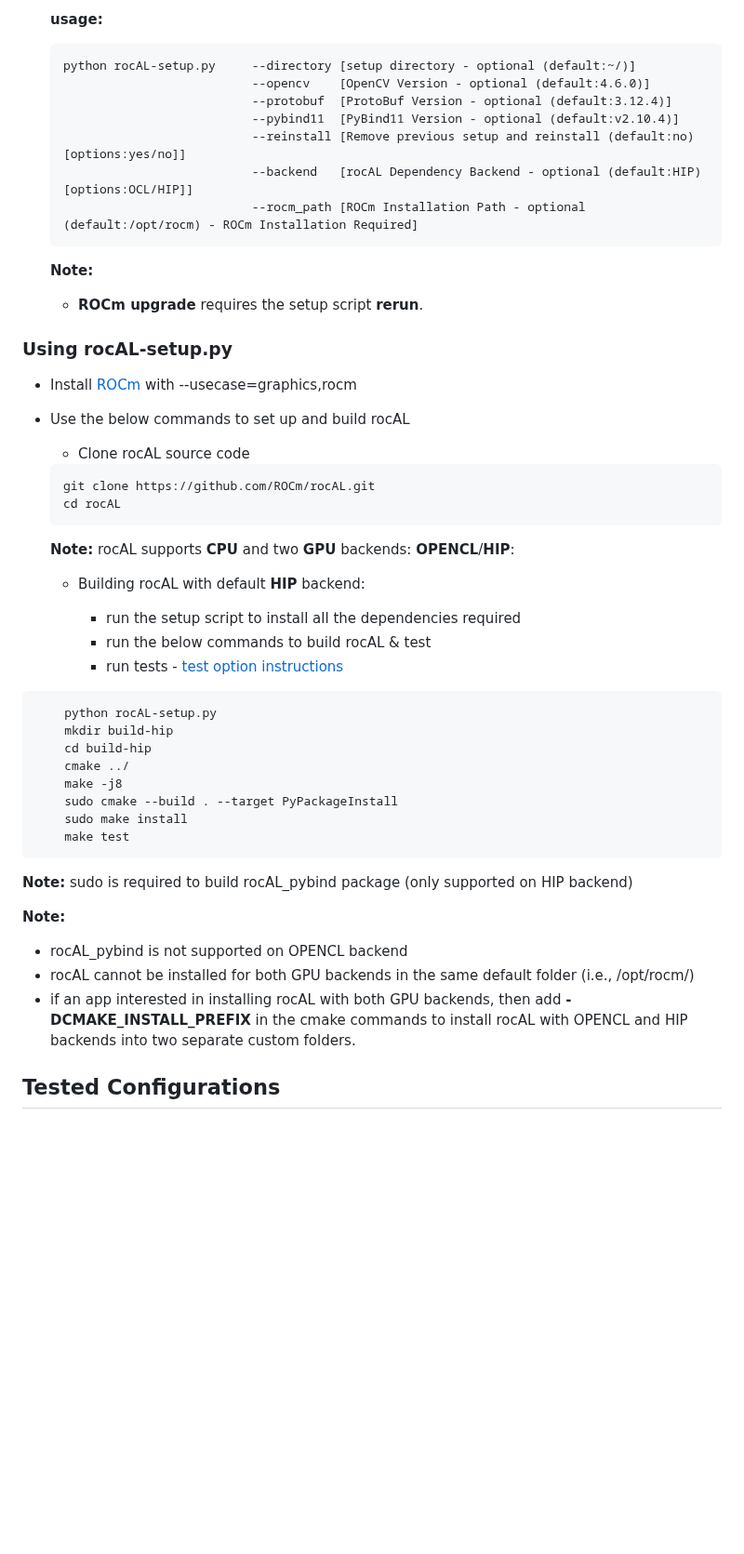
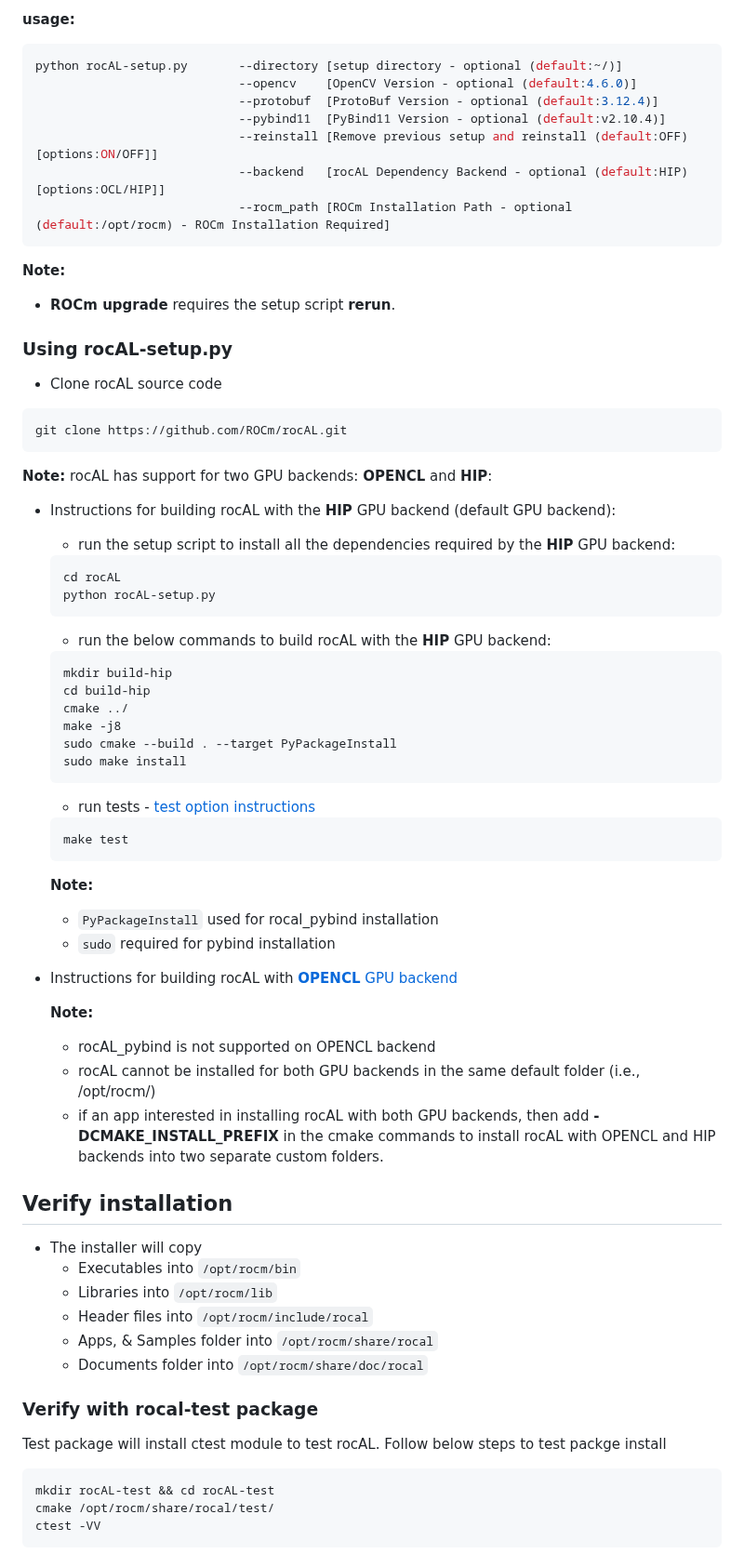
Before and after one commit to ROCm/rocAL, a Markdown page: README.md, the part around one of its changes. Shown at 93% size. Rendered like a GitHub page; blank space fills up the shorter version.

````diff
--- a/README.md
+++ b/README.md
@@ -108,49 +124,54 @@ For the convenience of the developer, we here provide the setup script which wil
 
-  **usage:**
+**usage:**
 
-  ```
-  python rocAL-setup.py     --directory [setup directory - optional (default:~/)]
+```shell
+python rocAL-setup.py       --directory [setup directory - optional (default:~/)]
                             --opencv    [OpenCV Version - optional (default:4.6.0)]
                             --protobuf  [ProtoBuf Version - optional (default:3.12.4)]
                             --pybind11  [PyBind11 Version - optional (default:v2.10.4)]
-                            --reinstall [Remove previous setup and reinstall (default:no)[options:yes/no]]
+                            --reinstall [Remove previous setup and reinstall (default:OFF)[options:ON/OFF]]
                             --backend   [rocAL Dependency Backend - optional (default:HIP) [options:OCL/HIP]]
                             --rocm_path [ROCm Installation Path - optional (default:/opt/rocm) - ROCm Installation Required]
-  ```
-  **Note:**
-    * **ROCm upgrade** requires the setup script **rerun**.
+```
+**Note:**
+  * **ROCm upgrade** requires the setup script **rerun**.
 
 ### Using rocAL-setup.py
 
-* Install [ROCm](https://rocmdocs.amd.com/en/latest/deploy/linux/installer/install.html) with --usecase=graphics,rocm
+* Clone rocAL source code
 
-* Use the below commands to set up and build rocAL
+```shell
+git clone https://github.com/ROCm/rocAL.git
+```
+  **Note:** rocAL has support for two GPU backends: **OPENCL** and **HIP**:
 
-  + Clone rocAL source code
+* Instructions for building rocAL with the **HIP** GPU backend (default GPU backend):
+  + run the setup script to install all the dependencies required by the **HIP** GPU backend:
+  ```shell
+  cd rocAL
+  python rocAL-setup.py
+  ```
 
+  + run the below commands to build rocAL with the **HIP** GPU backend:
+  ```shell
+  mkdir build-hip
+  cd build-hip
+  cmake ../
+  make -j8
+  sudo cmake --build . --target PyPackageInstall
+  sudo make install
   ```
-  git clone https://github.com/ROCm/rocAL.git
-  cd rocAL
+
+  + run tests - [test option instructions](https://github.com/ROCm/MIVisionX/wiki/CTest)
+  ```shell
+  make test
   ```
-  **Note:** rocAL supports **CPU** and two **GPU** backends: **OPENCL**/**HIP**:
 
-  + Building rocAL with default **HIP** backend:
+  **Note:**
+    + `PyPackageInstall` used for rocal_pybind installation
+    + `sudo` required for pybind installation
 
-    + run the setup script to install all the dependencies required
-    + run the below commands to build rocAL & test
-    + run tests - [test option instructions](https://github.com/ROCm/MIVisionX/wiki/CTest)
-
-```
-    python rocAL-setup.py
-    mkdir build-hip
-    cd build-hip
-    cmake ../
-    make -j8
-    sudo cmake --build . --target PyPackageInstall
-    sudo make install
-    make test
-```
-  **Note:** sudo is required to build rocAL_pybind package (only supported on HIP backend)
+* Instructions for building rocAL with [**OPENCL** GPU backend](https://github.com/ROCm/rocAL/wiki/OpenCL-Backend)
 
   **Note:**
   + rocAL_pybind is not supported on OPENCL backend
@@ -158,4 +179,22 @@ For the convenience of the developer, we here provide the setup script which wil
   + if an app interested in installing rocAL with both GPU backends, then add **-DCMAKE_INSTALL_PREFIX** in the cmake
   commands to install rocAL with OPENCL and HIP backends into two separate custom folders.
 
-## Tested Configurations
+## Verify installation
+
+* The installer will copy
+  + Executables into `/opt/rocm/bin`
+  + Libraries into `/opt/rocm/lib`
+  + Header files into `/opt/rocm/include/rocal`
+  + Apps, & Samples folder into `/opt/rocm/share/rocal`
+  + Documents folder into `/opt/rocm/share/doc/rocal`
+
+### Verify with rocal-test package
+
+Test package will install ctest module to test rocAL. Follow below steps to test packge install
+
+```shell
+mkdir rocAL-test && cd rocAL-test
+cmake /opt/rocm/share/rocal/test/
+ctest -VV
+```
+
````
Also changed, not shown: other parts of README.md (+72 -24 lines), docs/data/rocAL_logo.png, 1 other file.
